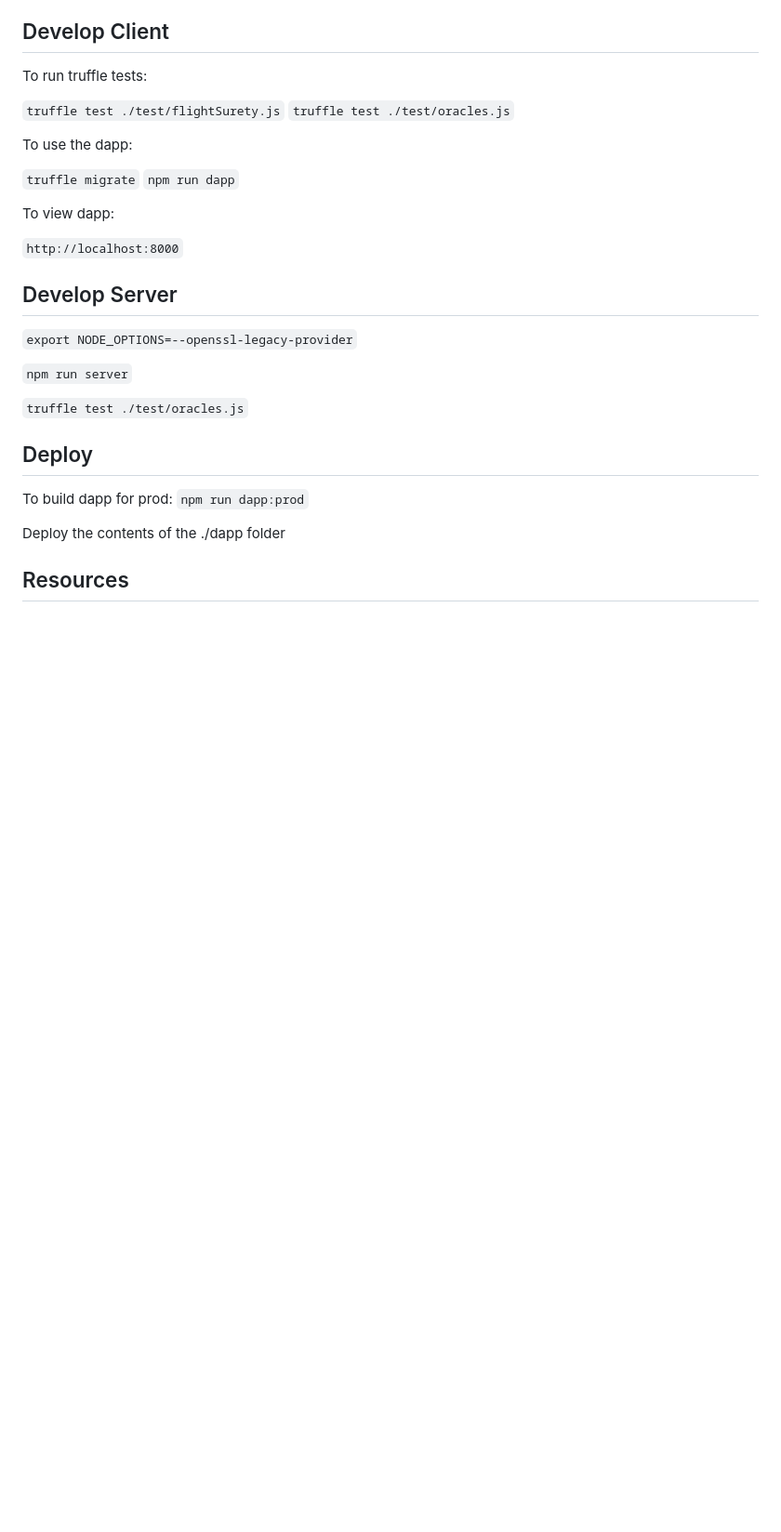
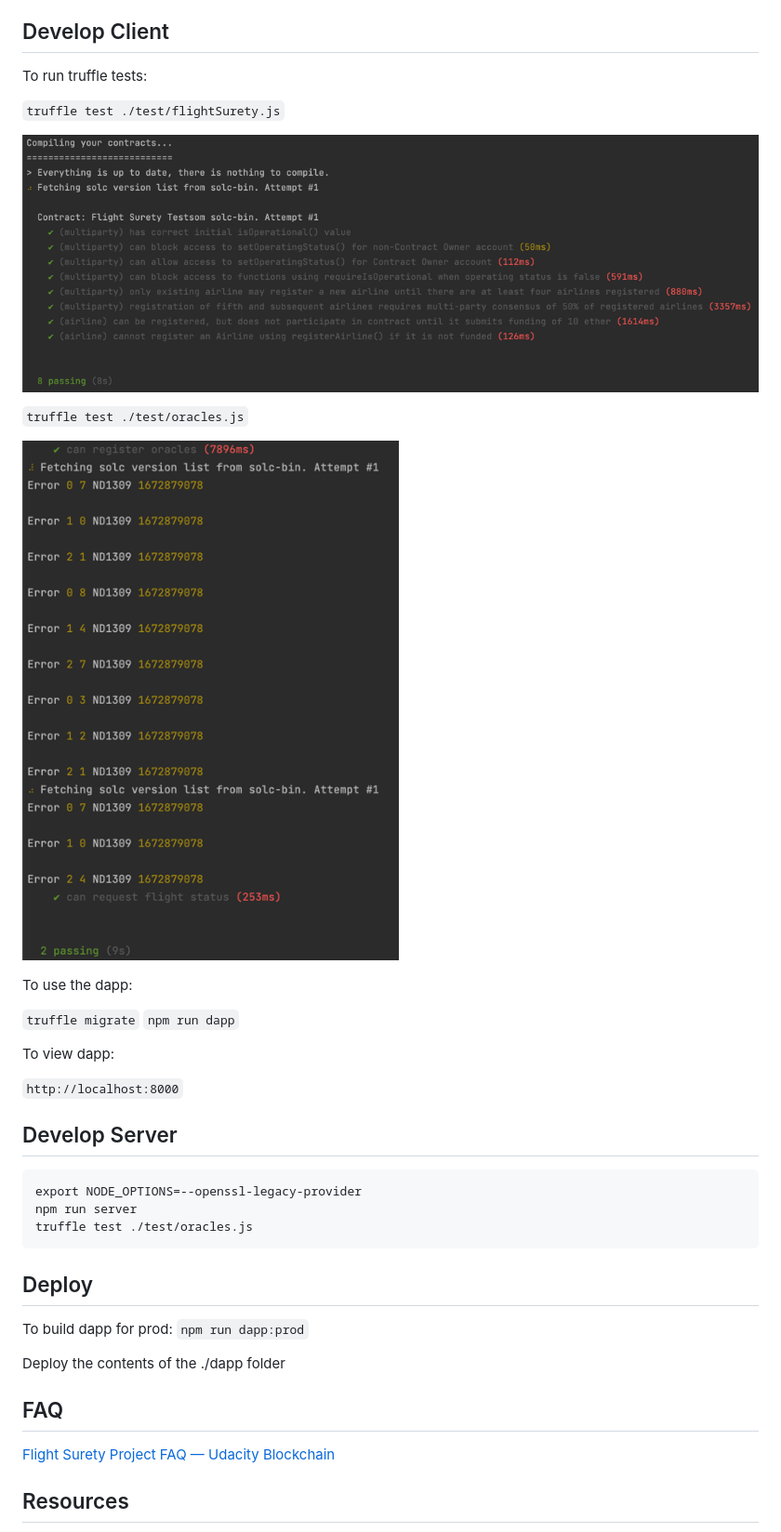
Before and after one commit to veectro/bdnd_project_4, a Markdown page: README.md, the part around the change. Shown at 93% size. GitHub-like rendering; pictures changed too: images/flight_surety_test_result.png (added), images/oracle_test_result.png (added); blank space fills up the shorter version.

````diff
--- a/README.md
+++ b/README.md
@@ -30,7 +30,12 @@ To install, download or clone the repo, then:
 To run truffle tests:
 
 `truffle test ./test/flightSurety.js`
+
+![flight_surety_test_result.png](images%2Fflight_surety_test_result.png)
+
 `truffle test ./test/oracles.js`
+
+![oracle_test_result.png](images%2Foracle_test_result.png)
 
 To use the dapp:
 
@@ -43,11 +48,11 @@ To view dapp:
 
 ## Develop Server
 
-`export NODE_OPTIONS=--openssl-legacy-provider`
-
-`npm run server`
-
-`truffle test ./test/oracles.js`
+```
+export NODE_OPTIONS=--openssl-legacy-provider
+npm run server
+truffle test ./test/oracles.js
+```
 
 ## Deploy
 
@@ -56,6 +61,9 @@ To build dapp for prod:
 
 Deploy the contents of the ./dapp folder
 
+## FAQ
+
+[Flight Surety Project FAQ — Udacity Blockchain](https://andresaaap.medium.com/flightsurety-project-faq-udacity-blockchain-b4bd4fb03320)
 
 ## Resources
 
````
Also changed, not shown: 4 other files.
